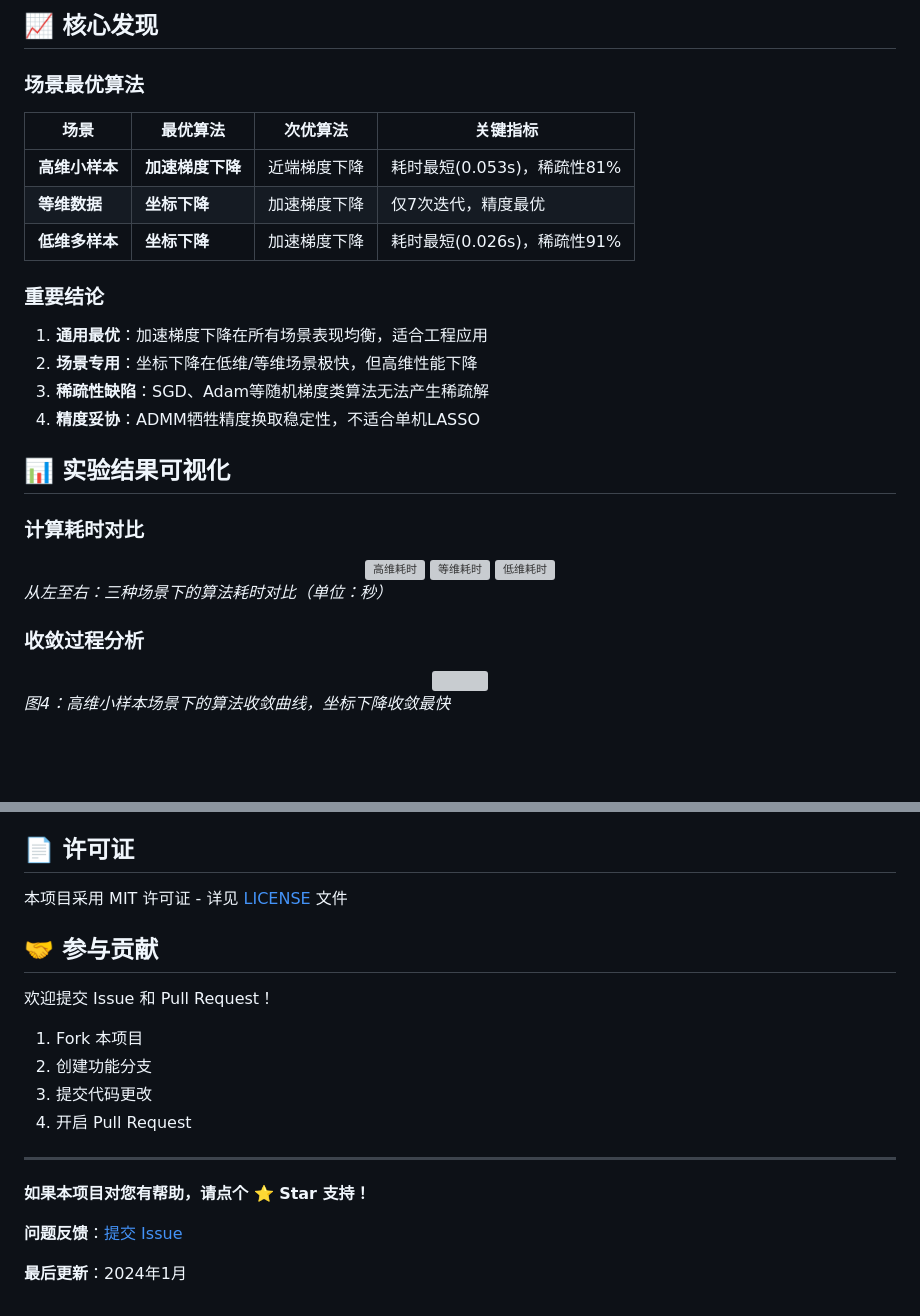
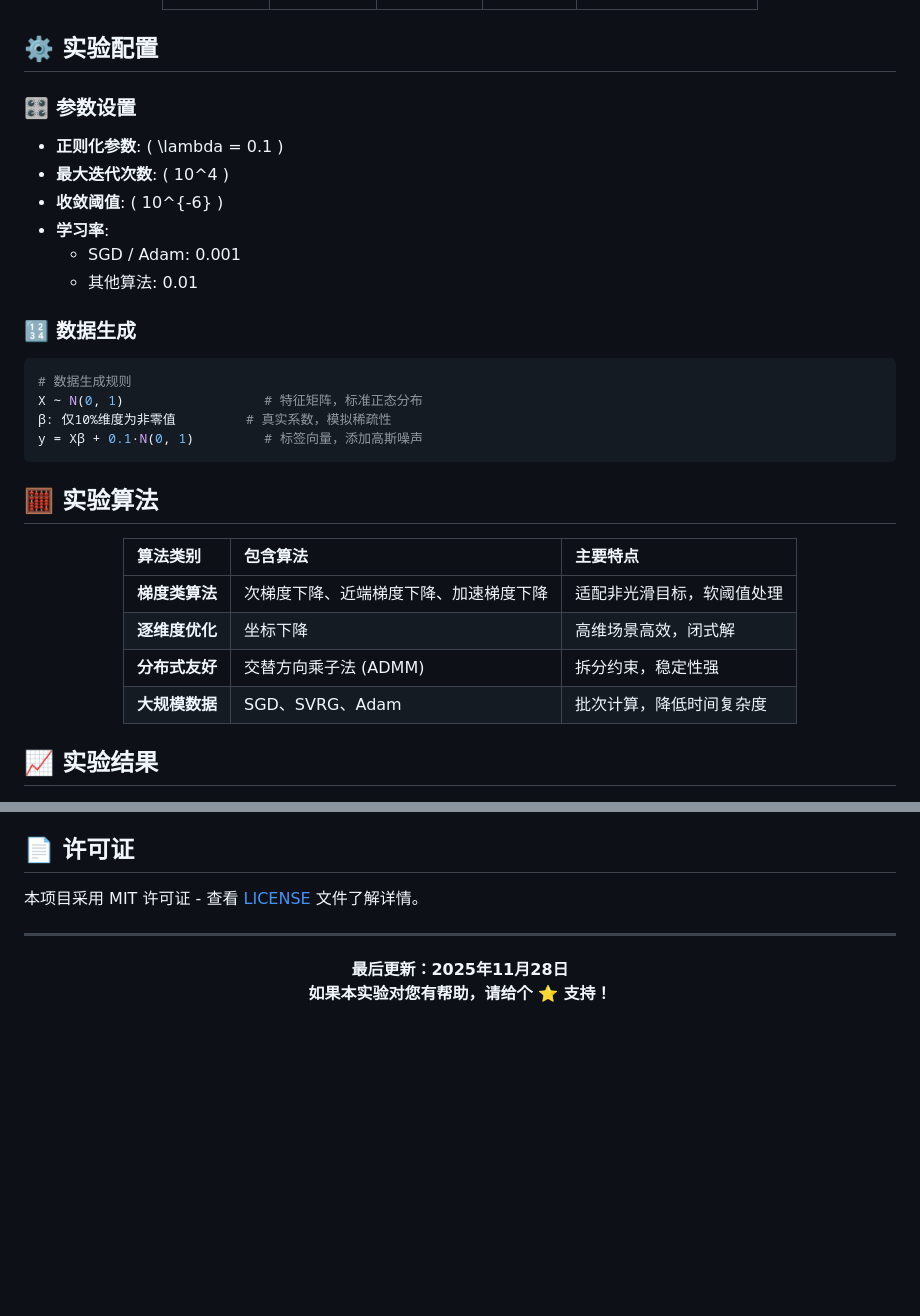
Before and after one commit to tongyupeng/Different-optimization-methods-for-solving-the-LASSO-problem, a Markdown page: README.md, 2 parts joined by grey strips. Drawn GitHub-style; blank space fills up the shorter version; grey boxes are pictures that could not be loaded.

````diff
--- a/README.md
+++ b/README.md
@@ -52,33 +25,35 @@
-## 📈 核心发现
-
-### 场景最优算法
-| 场景 | 最优算法 | 次优算法 | 关键指标 |
-|------|----------|----------|----------|
-| **高维小样本** | **加速梯度下降** | 近端梯度下降 | 耗时最短(0.053s)，稀疏性81% |
-| **等维数据** | **坐标下降** | 加速梯度下降 | 仅7次迭代，精度最优 |
-| **低维多样本** | **坐标下降** | 加速梯度下降 | 耗时最短(0.026s)，稀疏性91% |
-
-### 重要结论
-1. **通用最优**：加速梯度下降在所有场景表现均衡，适合工程应用
-2. **场景专用**：坐标下降在低维/等维场景极快，但高维性能下降
-3. **稀疏性缺陷**：SGD、Adam等随机梯度类算法无法产生稀疏解
-4. **精度妥协**：ADMM牺牲精度换取稳定性，不适合单机LASSO
-
-## 📊 实验结果可视化
-
-### 计算耗时对比
-<div align="center">
-  <img src="results/图片1：高维小样本（100,500）耗时对比.png" width="30%" alt="高维耗时">
-  <img src="results/图片2：等维数据（500,500）耗时对比.png" width="30%" alt="等维耗时">
-  <img src="results/图片3：低维多样本（1000,100）耗时对比.png" width="30%" alt="低维耗时">
 </div>
 
-*从左至右：三种场景下的算法耗时对比（单位：秒）*
+## ⚙️ 实验配置
 
-### 收敛过程分析
+### 🎛️ 参数设置
+- **正则化参数**: \( \lambda = 0.1 \)
+- **最大迭代次数**: \( 10^4 \)
+- **收敛阈值**: \( 10^{-6} \)
+- **学习率**:
+  - SGD / Adam: 0.001
+  - 其他算法: 0.01
+
+### 🔢 数据生成
+```python
+# 数据生成规则
+X ∼ N(0, 1)                  # 特征矩阵，标准正态分布
+β: 仅10%维度为非零值         # 真实系数，模拟稀疏性
+y = Xβ + 0.1·N(0, 1)         # 标签向量，添加高斯噪声
+```
+
+## 🧮 实验算法
+
 <div align="center">
-  <img src="results/图片4：收敛曲线对比.png" width="80%">
+
+| 算法类别 | 包含算法 | 主要特点 |
+|:---------|:---------|:---------|
+| **梯度类算法** | 次梯度下降、近端梯度下降、加速梯度下降 | 适配非光滑目标，软阈值处理 |
+| **逐维度优化** | 坐标下降 | 高维场景高效，闭式解 |
+| **分布式友好** | 交替方向乘子法 (ADMM) | 拆分约束，稳定性强 |
+| **大规模数据** | SGD、SVRG、Adam | 批次计算，降低时间复杂度 |
+
 </div>
 
-*图4：高维小样本场景下的算法收敛曲线，坐标下降收敛最快*
+## 📈 实验结果
 
@@ -168,20 +197,13 @@ python src/visualization.py
 
 ## 📄 许可证
 
-本项目采用 MIT 许可证 - 详见 [LICENSE](LICENSE) 文件
-
-## 🤝 参与贡献
-
-欢迎提交 Issue 和 Pull Request！
-1. Fork 本项目
-2. 创建功能分支
-3. 提交代码更改
-4. 开启 Pull Request
+本项目采用 MIT 许可证 - 查看 [LICENSE](LICENSE) 文件了解详情。
 
 ---
 
-**如果本项目对您有帮助，请点个 ⭐ Star 支持！**
+<div align="center">
 
-**问题反馈**：[提交 Issue](https://github.com/你的用户名/lasso-optimization/issues)
+**最后更新：2025年11月28日**
+**如果本实验对您有帮助，请给个 ⭐ 支持！**
 
-**最后更新**：2024年1月
+</div>
````
Also changed, not shown: other parts of README.md (+132 -105 lines).
